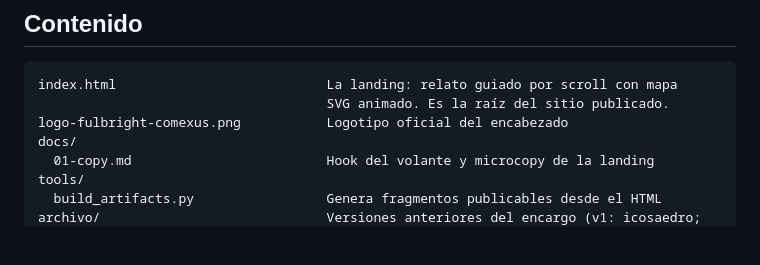
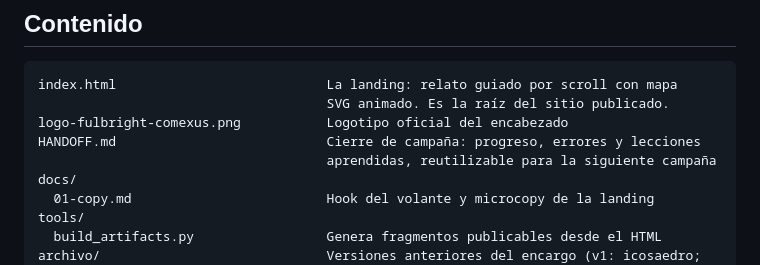
Before and after one commit to octaviogarcia-hue/Posgrado-Regular, a Markdown page: README.md, the part around the change. Drawn GitHub-style; blank space fills up the shorter version.

```diff
--- a/README.md
+++ b/README.md
@@ -15,6 +15,8 @@ eventos de ratón.
 index.html                           La landing: relato guiado por scroll con mapa
                                      SVG animado. Es la raíz del sitio publicado.
 logo-fulbright-comexus.png           Logotipo oficial del encabezado
+HANDOFF.md                           Cierre de campaña: progreso, errores y lecciones
+                                     aprendidas, reutilizable para la siguiente campaña
 docs/
   01-copy.md                         Hook del volante y microcopy de la landing
 tools/
```
Also changed, not shown: HANDOFF.md (added, +218 -0 lines).
